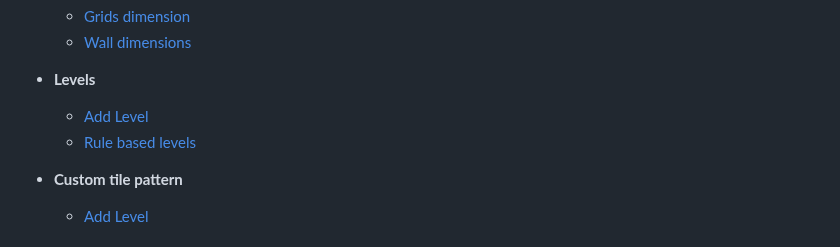
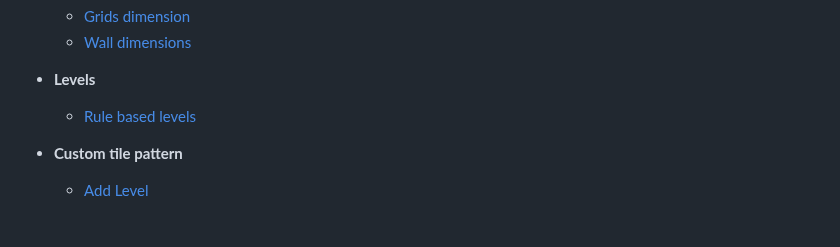
Before and after one commit to PARS-BIM/PARS-BIM.github.io, a Markdown page: docs/index.md, the part around the change. GitHub-like rendering.

```diff
--- a/docs/index.md
+++ b/docs/index.md
@@ -108,8 +108,7 @@ MEP Tools (Exclusive):
   - [Wall dimensions](commands/Wall-dimensions.md)
 
 - **Levels**
-  - [Add Level](commands/Add-level.md)
-  - [Rule based levels](commands/Rule-based-levels.md)
+    - [Rule based levels](commands/Rule-based-levels.md)
 - **Custom tile pattern**
   - [Add Level](commands/custom-tile.md)
 
```
